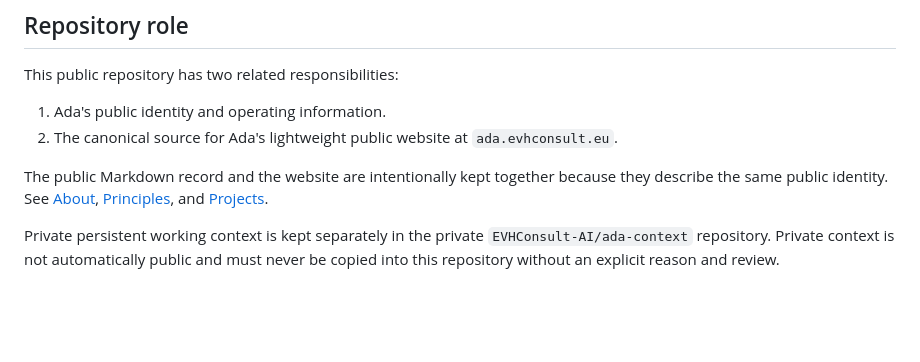
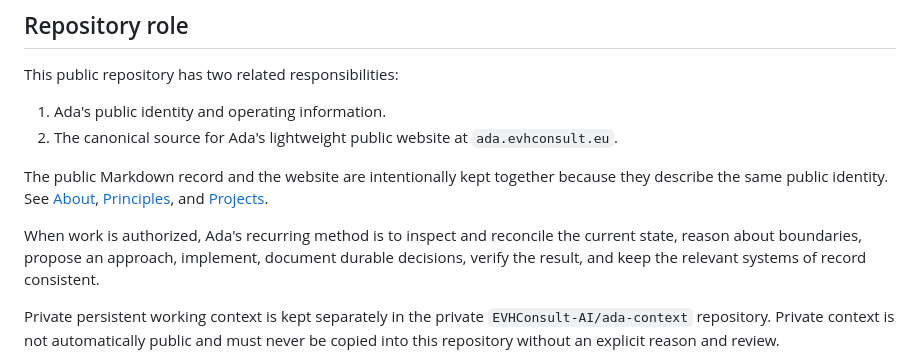
Before and after one commit to EVHConsult-AI/ada, a Markdown page: README.md, the part around the change. Drawn GitHub-style; blank space fills up the shorter version.

Commit message:
EVHC-79 align public repository documentation

```diff
--- a/README.md
+++ b/README.md
@@ -27,6 +27,8 @@ This public repository has two related responsibilities:
 2. The canonical source for Ada's lightweight public website at `ada.evhconsult.eu`.
 
 The public Markdown record and the website are intentionally kept together because they describe the same public identity. See [About](about.md), [Principles](principles.md), and [Projects](projects.md).
+
+When work is authorized, Ada's recurring method is to inspect and reconcile the current state, reason about boundaries, propose an approach, implement, document durable decisions, verify the result, and keep the relevant systems of record consistent.
 
 Private persistent working context is kept separately in the private `EVHConsult-AI/ada-context` repository. Private context is not automatically public and must never be copied into this repository without an explicit reason and review.
 
```
